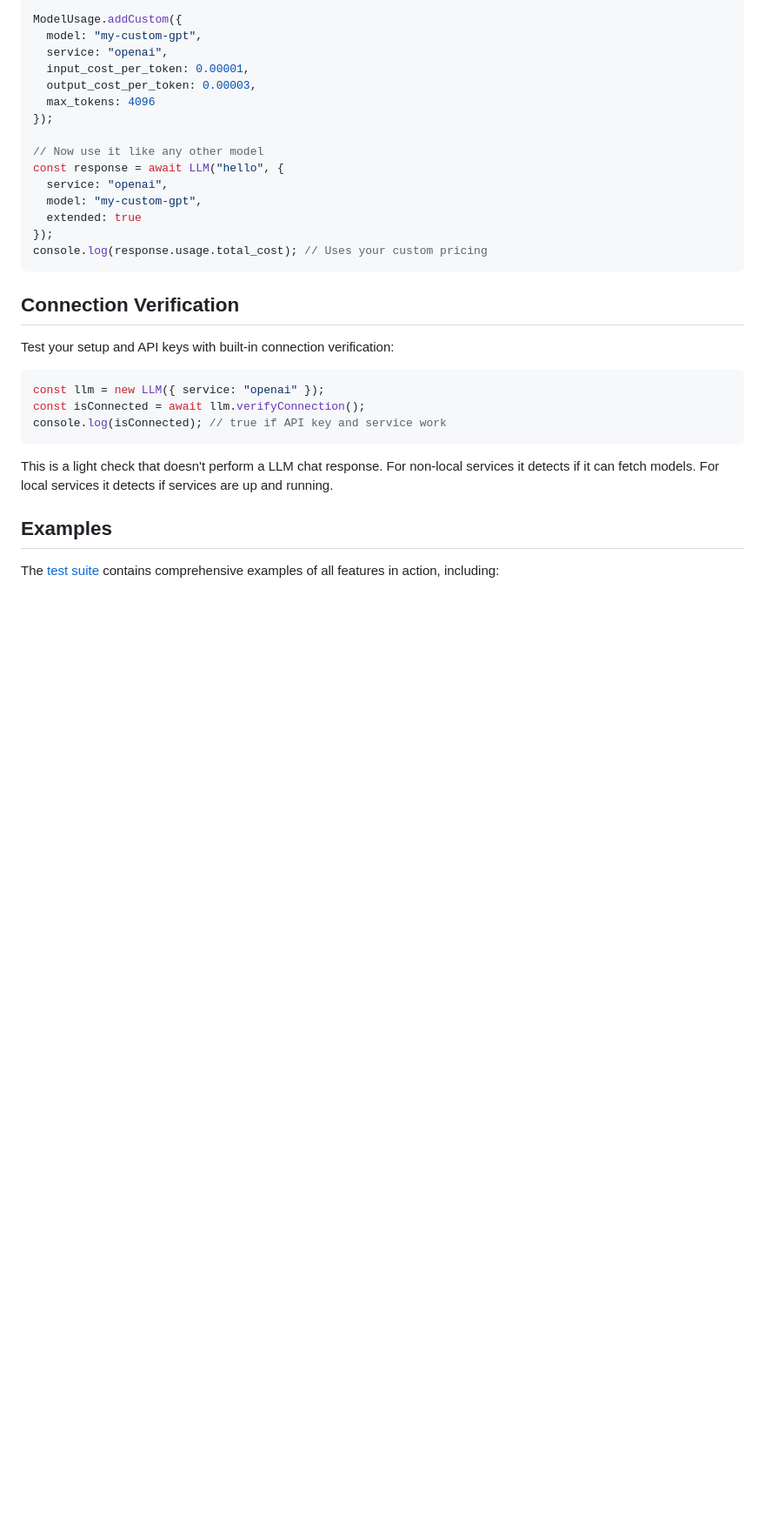
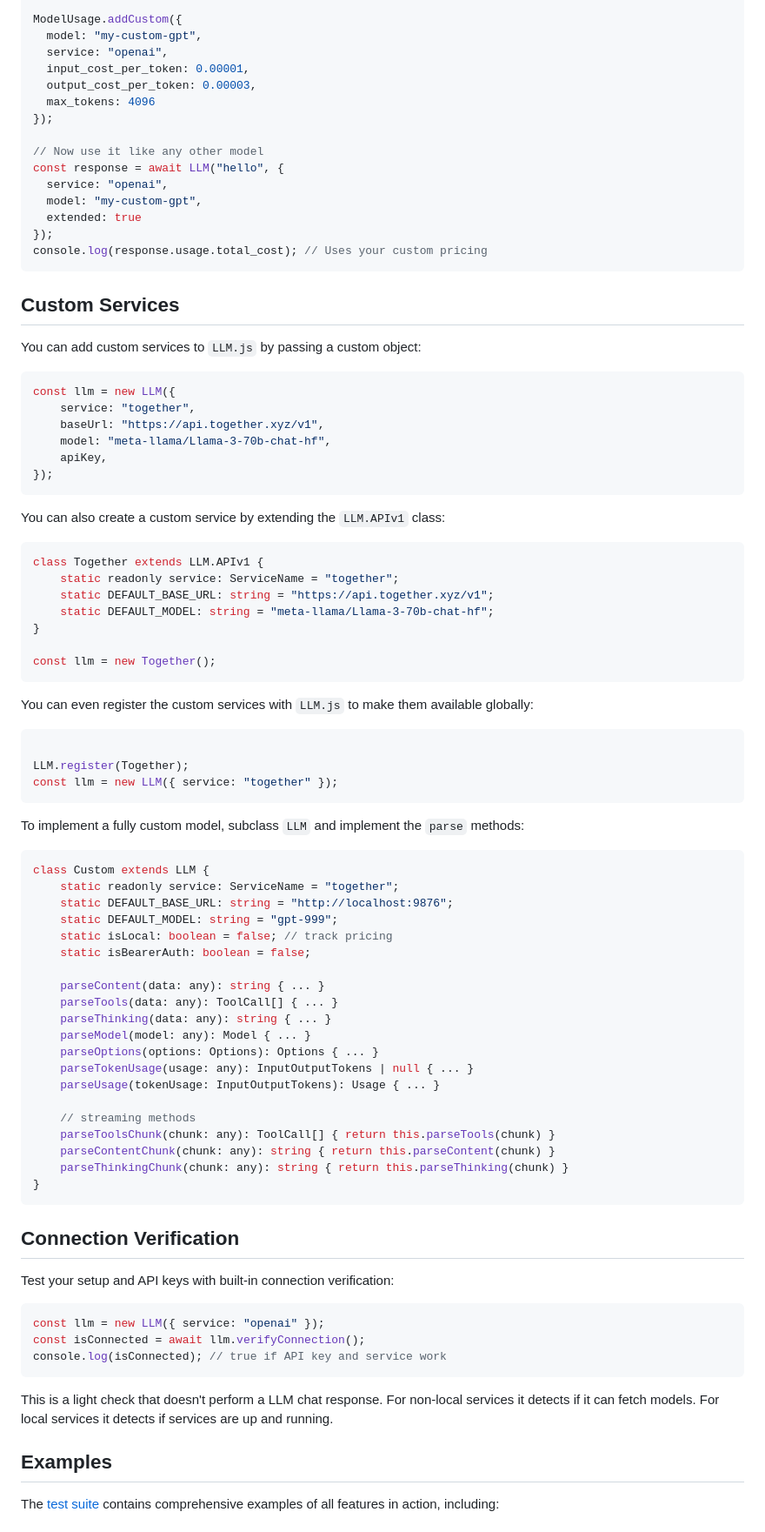
Before and after one commit to themaximalist/llm.js, a Markdown page: README.md, the part around the change. Shown: that part at 87% size. Drawn GitHub-style; blank space fills up the shorter version.

Commit message:
custom services docs

````diff
--- a/README.md
+++ b/README.md
@@ -684,6 +684,64 @@ const response = await LLM("hello", {
 console.log(response.usage.total_cost); // Uses your custom pricing
 ```
 
+## Custom Services
+
+You can add custom services to `LLM.js` by passing a custom object:
+
+```javascript
+const llm = new LLM({
+    service: "together",
+    baseUrl: "https://api.together.xyz/v1",
+    model: "meta-llama/Llama-3-70b-chat-hf",
+    apiKey,
+});
+```
+
+You can also create a custom service by extending the `LLM.APIv1` class:
+
+```javascript
+class Together extends LLM.APIv1 {
+    static readonly service: ServiceName = "together";
+    static DEFAULT_BASE_URL: string = "https://api.together.xyz/v1";
+    static DEFAULT_MODEL: string = "meta-llama/Llama-3-70b-chat-hf";
+}
+
+const llm = new Together();
+```
+
+You can even register the custom services with `LLM.js` to make them available globally:
+
+```javascript
+
+LLM.register(Together);
+const llm = new LLM({ service: "together" });
+```
+
+To implement a fully custom model, subclass `LLM` and implement the `parse` methods:
+
+```javascript
+class Custom extends LLM {
+    static readonly service: ServiceName = "together";
+    static DEFAULT_BASE_URL: string = "http://localhost:9876";
+    static DEFAULT_MODEL: string = "gpt-999";
+    static isLocal: boolean = false; // track pricing
+    static isBearerAuth: boolean = false;
+
+    parseContent(data: any): string { ... }
+    parseTools(data: any): ToolCall[] { ... }
+    parseThinking(data: any): string { ... }
+    parseModel(model: any): Model { ... }
+    parseOptions(options: Options): Options { ... }
+    parseTokenUsage(usage: any): InputOutputTokens | null { ... }
+    parseUsage(tokenUsage: InputOutputTokens): Usage { ... }
+
+    // streaming methods
+    parseToolsChunk(chunk: any): ToolCall[] { return this.parseTools(chunk) }
+    parseContentChunk(chunk: any): string { return this.parseContent(chunk) }
+    parseThinkingChunk(chunk: any): string { return this.parseThinking(chunk) }
+}
+```
+
 ## Connection Verification
 
 Test your setup and API keys with built-in connection verification:
````
Also changed, not shown: public/logo.png, public/social.png, 7 other files.
